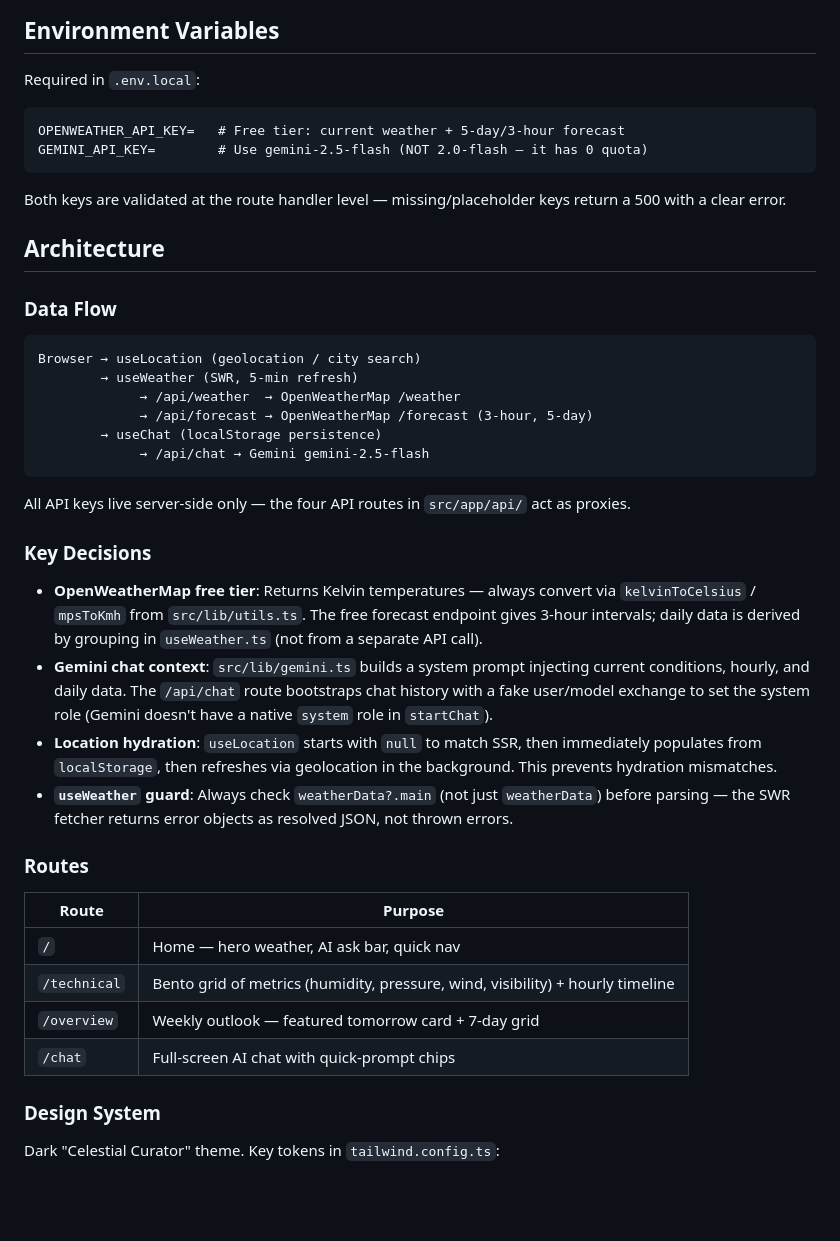
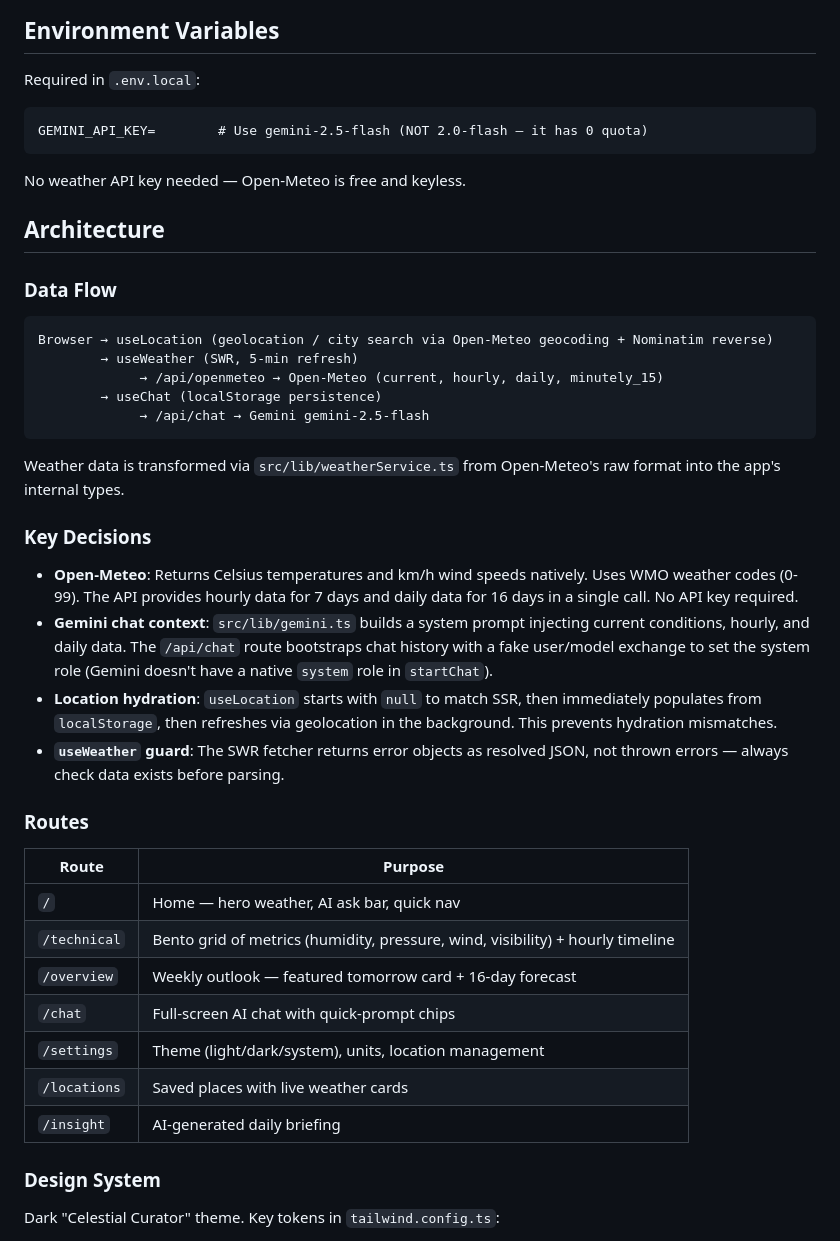
Before and after one commit to ofonn/atmos, a Markdown page: CLAUDE.md, the part around the change. Rendered like a GitHub page; blank space fills up the shorter version.

Commit message:
Update CLAUDE.md to reflect Open-Meteo migration
- Remove OPENWEATHER_API_KEY from env vars
- Update data flow diagram to show Open-Meteo
- Update key decisions section
- Add missing routes to routes table

Co-Authored-By: Claude Opus 4.6 <noreply@anthropic.com>

````diff
--- a/CLAUDE.md
+++ b/CLAUDE.md
@@ -21,33 +21,31 @@ No test suite is configured.
 
 Required in `.env.local`:
 ```
-OPENWEATHER_API_KEY=   # Free tier: current weather + 5-day/3-hour forecast
 GEMINI_API_KEY=        # Use gemini-2.5-flash (NOT 2.0-flash — it has 0 quota)
 ```
 
-Both keys are validated at the route handler level — missing/placeholder keys return a 500 with a clear error.
+No weather API key needed — Open-Meteo is free and keyless.
 
 ## Architecture
 
 ### Data Flow
 
 ```
-Browser → useLocation (geolocation / city search)
+Browser → useLocation (geolocation / city search via Open-Meteo geocoding + Nominatim reverse)
         → useWeather (SWR, 5-min refresh)
-             → /api/weather  → OpenWeatherMap /weather
-             → /api/forecast → OpenWeatherMap /forecast (3-hour, 5-day)
+             → /api/openmeteo → Open-Meteo (current, hourly, daily, minutely_15)
         → useChat (localStorage persistence)
              → /api/chat → Gemini gemini-2.5-flash
 ```
 
-All API keys live server-side only — the four API routes in `src/app/api/` act as proxies.
+Weather data is transformed via `src/lib/weatherService.ts` from Open-Meteo's raw format into the app's internal types.
 
 ### Key Decisions
 
-- **OpenWeatherMap free tier**: Returns Kelvin temperatures — always convert via `kelvinToCelsius` / `mpsToKmh` from `src/lib/utils.ts`. The free forecast endpoint gives 3-hour intervals; daily data is derived by grouping in `useWeather.ts` (not from a separate API call).
+- **Open-Meteo**: Returns Celsius temperatures and km/h wind speeds natively. Uses WMO weather codes (0-99). The API provides hourly data for 7 days and daily data for 16 days in a single call. No API key required.
 - **Gemini chat context**: `src/lib/gemini.ts` builds a system prompt injecting current conditions, hourly, and daily data. The `/api/chat` route bootstraps chat history with a fake user/model exchange to set the system role (Gemini doesn't have a native `system` role in `startChat`).
 - **Location hydration**: `useLocation` starts with `null` to match SSR, then immediately populates from `localStorage`, then refreshes via geolocation in the background. This prevents hydration mismatches.
-- **`useWeather` guard**: Always check `weatherData?.main` (not just `weatherData`) before parsing — the SWR fetcher returns error objects as resolved JSON, not thrown errors.
+- **`useWeather` guard**: The SWR fetcher returns error objects as resolved JSON, not thrown errors — always check data exists before parsing.
 
 ### Routes
 
@@ -55,8 +53,11 @@ All API keys live server-side only — the four API routes in `src/app/api/` act
 |---|---|
 | `/` | Home — hero weather, AI ask bar, quick nav |
 | `/technical` | Bento grid of metrics (humidity, pressure, wind, visibility) + hourly timeline |
-| `/overview` | Weekly outlook — featured tomorrow card + 7-day grid |
+| `/overview` | Weekly outlook — featured tomorrow card + 16-day forecast |
 | `/chat` | Full-screen AI chat with quick-prompt chips |
+| `/settings` | Theme (light/dark/system), units, location management |
+| `/locations` | Saved places with live weather cards |
+| `/insight` | AI-generated daily briefing |
 
 ### Design System
 
````
